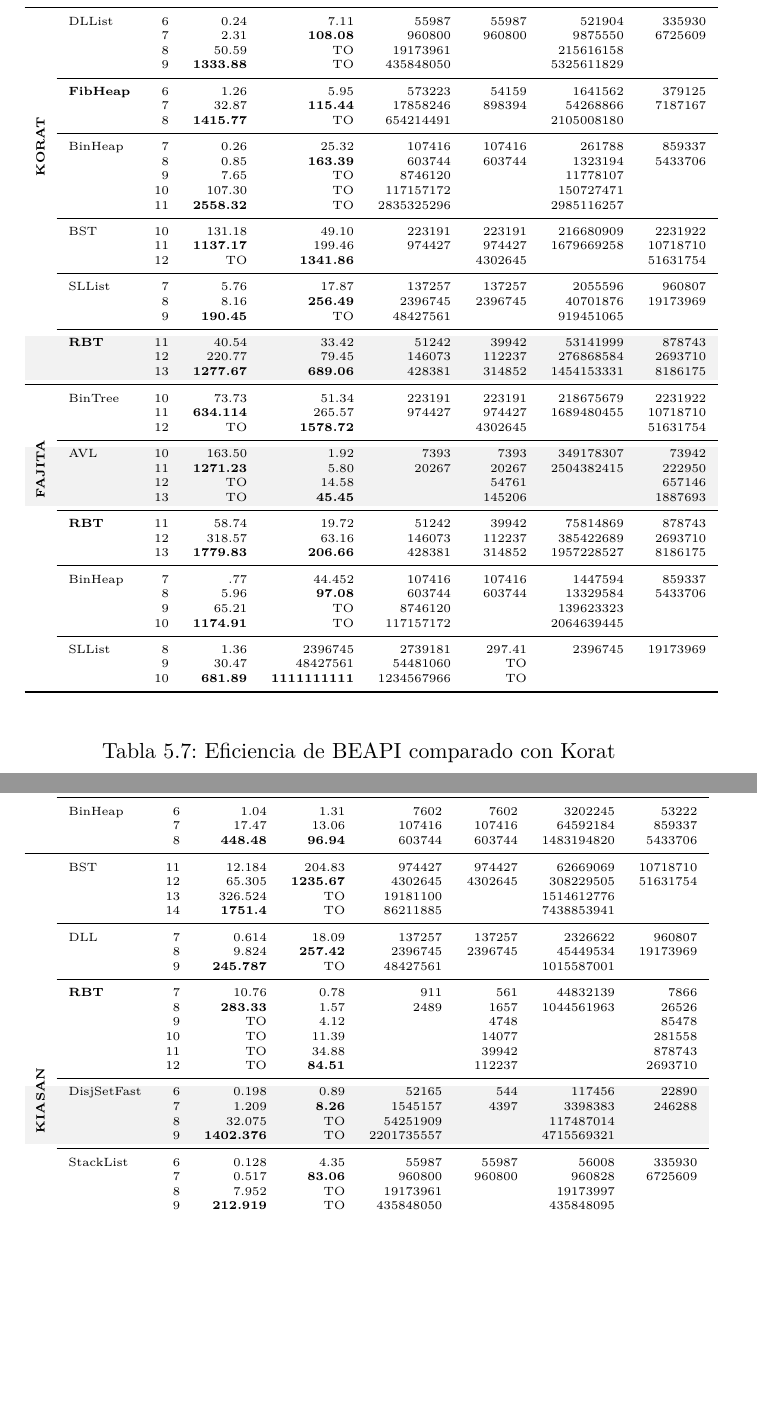
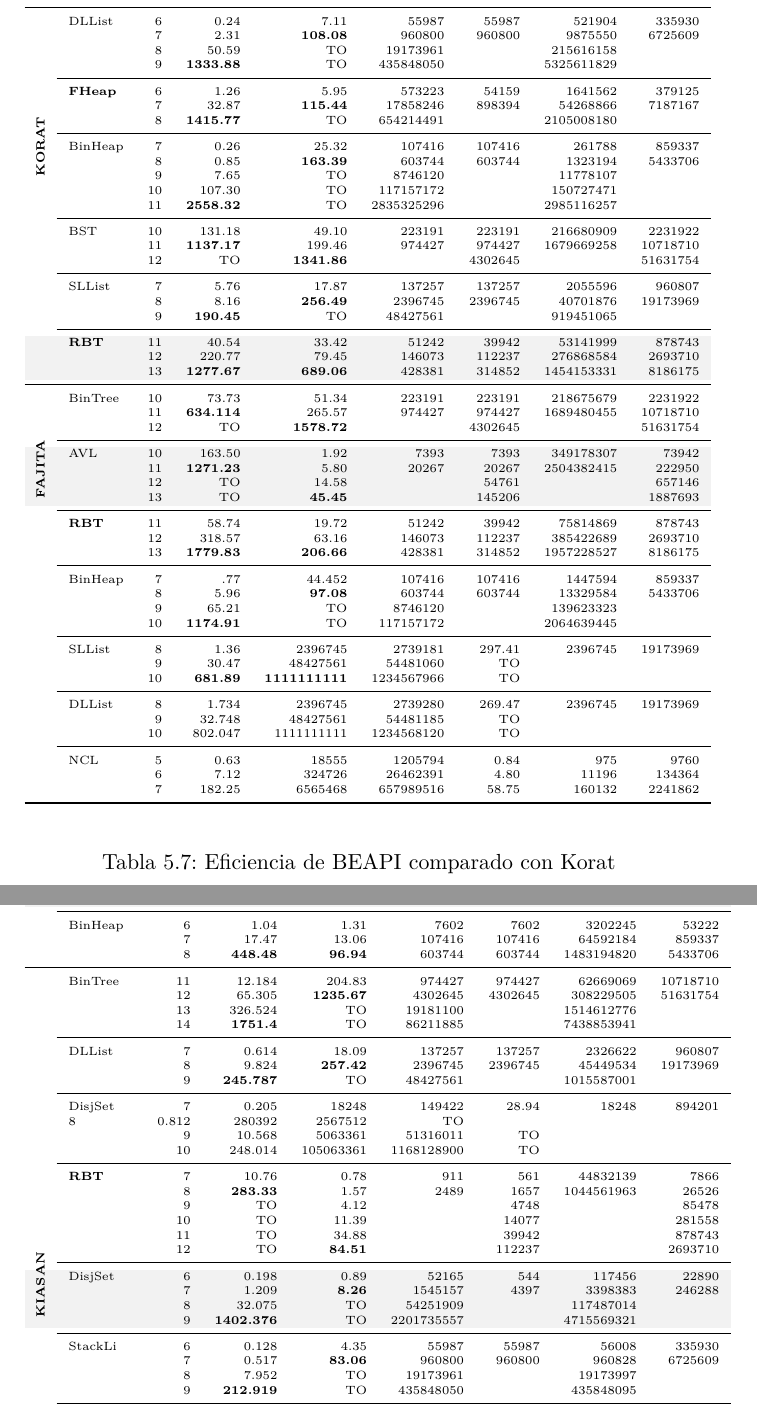
Before and after one commit to mpolitano/PhdTesisPolitano, a LaTeX thesis (main.tex, which reads tables/tableEficienciaBEAPI.tex, tables/tableEficienciaBEAPI1.tex): two parts of pages 108 and 109 of 144, joined at a grey line, cut so that both start at the same text, the shorter picture padded with empty space. Compiled offline with pdfLaTeX.

Commit message:
improved tables opti and eficienciaBeapi

```diff
--- a/tables/tableEficienciaBEAPI.tex
+++ b/tables/tableEficienciaBEAPI.tex
@@ -14,17 +14,14 @@
 & & 8 & 50.59 & TO & 19173961 & & 215616158 & \\
 & & 9 & \textbf{1333.88}  & TO & 435848050 & & 5325611829 & \\
 \cmidrule{2-9}
- &{\textbf{FibHeap}}
+ &{\textbf{FHeap}}
 & 6 & 1.26 &  5.95 &  573223  & 54159 & 1641562 & 379125  \\
 & & 7 & 32.87 & \textbf{115.44} & 17858246 & 898394 & 54268866 & 7187167  \\
 & & 8 & \textbf{1415.77}  & TO & 654214491 & & 2105008180 &   \\
 \cmidrule{2-9}
  &BinHeap
-
-
 &   7   &   0.26     &  25.32      & 107416 &107416 & 261788 &859337 \\
 &    &   8   &   0.85     &  \textbf{163.39}     & 603744 &603744 & 1323194&5433706\\
-
 & & 9 & 7.65  & TO &  8746120 & & 11778107  & \\
 & & 10  & 107.30  & TO & 117157172 &  & 150727471  &    \\
 & & 11  & \textbf{2558.32}  & TO & 2835325296 & & 2985116257 &    \\
@@ -85,22 +82,23 @@
   & 8 & 1.36  & 2396745 & 2739181 & 297.41  & 2396745 & 19173969  \\
 & & 9 & 30.47 & 48427561  & 54481060  & TO  &   &   \\
 & & 10  & \textbf{681.89} & \textbf{1111111111} & 1234567966  & TO  &   &   \\
-%  &DLList
-% %     & 3 & 0.101 & 13  & 42  & 0.01  & 13  & 43  \\
-% % & & 4 & 0.105 & 85  & 152 & 0.05  & 85  & 345 \\
-% % & & 5 & 0.113 & 781 & 1035  & 0.17  & 781 & 3911  \\
-% % & & 6 & 0.129 & 9331  & 11280 & 0.83  & 9331  & 55993 \\
-%   % & 7 & 0.254 & 137257  & 160244  & 12.14 & 137257  & 960807  \\
-%   & 8 & 1.734 & 2396745 & 2739280 & 269.47  & 2396745 & 19173969  \\
-% & & 9 & 32.748  & 48427561  & 54481185  & TO  &   &   \\
-% & & 10  & 802.047 & 1111111111  & 1234568120  & TO  &   &   \\
-% \cmidrule{2-9}
-%  &NCL
-%     % & 3 & 0.12  & 102 & 4344  & 0.06  & 18  & 114 \\
-%   % & 4 & 0.16  & 1252  & 64269 & 0.26  & 112 & 904 \\
-%   & 5 & 0.63  & 18555 & 1205794 & 0.84  & 975 & 9760  \\
-% & & 6 & 7.12  & 324726  & 26462391  & 4.80  & 11196 & 134364  \\
-% & & 7 & 182.25  & 6565468 & 657989516 & 58.75 & 160132  & 2241862 \\
+\cmidrule{2-9}
+ &DLList
+%     & 3 & 0.101 & 13  & 42  & 0.01  & 13  & 43  \\
+% & & 4 & 0.105 & 85  & 152 & 0.05  & 85  & 345 \\
+% & & 5 & 0.113 & 781 & 1035  & 0.17  & 781 & 3911  \\
+% & & 6 & 0.129 & 9331  & 11280 & 0.83  & 9331  & 55993 \\
+  % & 7 & 0.254 & 137257  & 160244  & 12.14 & 137257  & 960807  \\
+  & 8 & 1.734 & 2396745 & 2739280 & 269.47  & 2396745 & 19173969  \\
+& & 9 & 32.748  & 48427561  & 54481185  & TO  &   &   \\
+& & 10  & 802.047 & 1111111111  & 1234568120  & TO  &   &   \\
+\cmidrule{2-9}
+ &NCL
+    % & 3 & 0.12  & 102 & 4344  & 0.06  & 18  & 114 \\
+  % & 4 & 0.16  & 1252  & 64269 & 0.26  & 112 & 904 \\
+  & 5 & 0.63  & 18555 & 1205794 & 0.84  & 975 & 9760  \\
+& & 6 & 7.12  & 324726  & 26462391  & 4.80  & 11196 & 134364  \\
+& & 7 & 182.25  & 6565468 & 657989516 & 58.75 & 160132  & 2241862 \\
 \bottomrule
 
 \end{tabular}%
--- a/tables/tableEficienciaBEAPI1.tex
+++ b/tables/tableEficienciaBEAPI1.tex
@@ -72,26 +72,26 @@
 &	&	7	&	17.47	& 13.06 & 	107416	& 107416 &	64592184 & 859337	\\
 &	&	8	&	\textbf{448.48}	& \textbf{96.94} &	603744	& 603744 &	1483194820	&	5433706	\\
 \midrule
-&	BST
+&	BinTree
     &   11  &   12.184  & 204.83 & 974427 & 974427 & 62669069 & 10718710\\
 &	&	12	&	65.305	& \textbf{1235.67} &	4302645	& 4302645 &	308229505 &	51631754	\\
 &	&	13	&	326.524	& TO & 19181100	& &	1514612776	&		\\
 &	&	14	&	\textbf{1751.4}	& TO & 86211885	& &	7438853941  &		\\
 \cmidrule{2-9}
-&	DLL
+&	DLList
 	&	7	&	0.614 & 18.09	&	137257	& 137257 &	2326622	&	960807	\\
 &	&	8	&	9.824 &	\textbf{257.42} & 2396745	& 2396745 &	45449534 &	19173969	\\
 &	&	9	&	\textbf{245.787}	& TO &	48427561 & 	&	1015587001	&		\\
-% \cmidrule{2-9}
-% &	DisjSet
-% % 	&	3	&	0.079	&	4	&	18	&	0.02	&	4	&	45	\\
-% % &	&	4	&	0.08	&	20	&	108	&	0.06	&	20	&	336	\\
-% % &	&	5	&	0.085	&	145	&	915	&	0.30	&	145	&	3650	\\
-% % &	&	6	&	0.099	&	1441	&	10428	&	1.94	&	1441	&	51912	\\
-% 	% &	7	&	0.205	&	18248	&	149422	&	28.94	&	18248	&	894201	\\
-% 	&	8	&	0.812	&	280392	&	2567512	&	TO	&		&		\\
-% &	&	9	&	10.568	&	5063361	&	51316011	&	TO	&		&		\\
-% &	&	10	&	248.014	&	105063361	&	1168128900	&	TO	&		&		\\
+\cmidrule{2-9}
+&	DisjSet
+% 	&	3	&	0.079	&	4	&	18	&	0.02	&	4	&	45	\\
+% &	&	4	&	0.08	&	20	&	108	&	0.06	&	20	&	336	\\
+% &	&	5	&	0.085	&	145	&	915	&	0.30	&	145	&	3650	\\
+% &	&	6	&	0.099	&	1441	&	10428	&	1.94	&	1441	&	51912	\\
+	&	7	&	0.205	&	18248	&	149422	&	28.94	&	18248	&	894201	\\
+	&	8	&	0.812	&	280392	&	2567512	&	TO	&		&		\\
+&	&	9	&	10.568	&	5063361	&	51316011	&	TO	&		&		\\
+&	&	10	&	248.014	&	105063361	&	1168128900	&	TO	&		&		\\
 \cmidrule{2-9}
 &	{\textbf{RBT}}
     &   7   &  10.76 &	0.78	& 911   &   561     & 44832139  & 7866\\
@@ -102,7 +102,7 @@
 &	&	12	&	TO  &	\textbf{84.51} 	&		&	112237	&		&	2693710	\\
 \cmidrule{2-9}
 \hightlight
-&	DisjSetFast
+&	DisjSet
     &   6   &   0.198	& 0.89	& 52165     & 544 & 117456      & 22890 \\
 \hightlight
 &	&	7	&	1.209	& \textbf{8.26} &  1545157	& 4397 &	3398383	&	246288	\\
@@ -113,7 +113,7 @@
 
 &	&	9	&	\textbf{1402.376} & TO	&	2201735557	& &	4715569321	&		\\
 \cmidrule{2-9}
-&	StackList
+&	StackLi
 
     &   6   &   0.128	& 4.35	& 55987 & 55987 & 56008 & 335930 \\
 &	&	7	&	0.517	& \textbf{83.06} &	960800	& 960800 &	960828	&	6725609	\\
```
Also changed, not shown: tables/optimizaciones.tex (+10 -10 lines).
